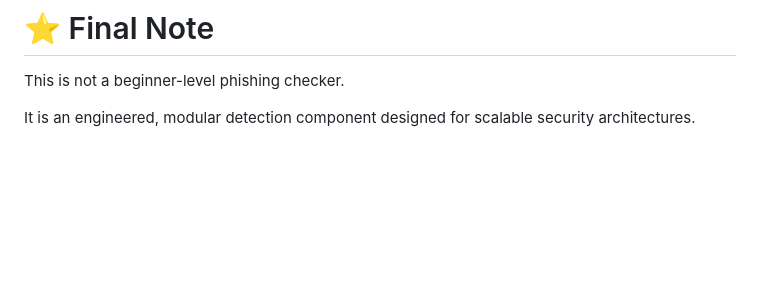
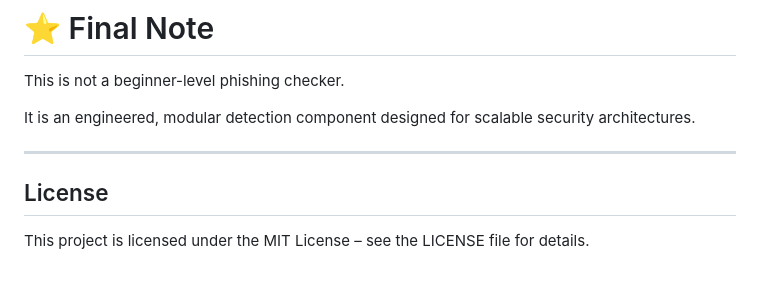
Before and after one commit to rugved0149/phishing-link-detector, a Markdown page: README.md, the part around the change. GitHub-like rendering; blank space fills up the shorter version.

```diff
--- a/README.md
+++ b/README.md
@@ -287,3 +287,8 @@ https://github.com/rugved0149
 This is not a beginner-level phishing checker.
 
 It is an engineered, modular detection component designed for scalable security architectures.
+
+---
+## License
+
+This project is licensed under the MIT License – see the LICENSE file for details.
```
